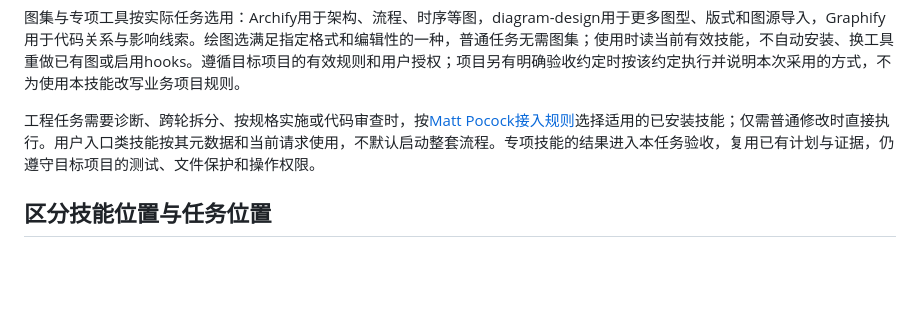
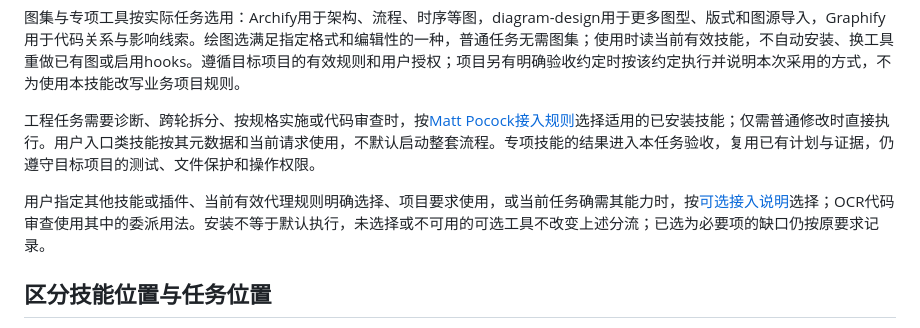
Before and after one commit to Pjhhhhh/agent-workflow, a Markdown page: skills/work-eval/SKILL.md, the part around the change. GitHub-like rendering; blank space fills up the shorter version.

```diff
--- a/skills/work-eval/SKILL.md
+++ b/skills/work-eval/SKILL.md
@@ -20,6 +20,8 @@ description: 代码开发、文档修改填写、电脑操作和资料研究的
 图集与专项工具按实际任务选用：Archify用于架构、流程、时序等图，diagram-design用于更多图型、版式和图源导入，Graphify用于代码关系与影响线索。绘图选满足指定格式和编辑性的一种，普通任务无需图集；使用时读当前有效技能，不自动安装、换工具重做已有图或启用hooks。遵循目标项目的有效规则和用户授权；项目另有明确验收约定时按该约定执行并说明本次采用的方式，不为使用本技能改写业务项目规则。
 
 工程任务需要诊断、跨轮拆分、按规格实施或代码审查时，按[Matt Pocock接入规则](references/matt-pocock.md)选择适用的已安装技能；仅需普通修改时直接执行。用户入口类技能按其元数据和当前请求使用，不默认启动整套流程。专项技能的结果进入本任务验收，复用已有计划与证据，仍遵守目标项目的测试、文件保护和操作权限。
+
+用户指定其他技能或插件、当前有效代理规则明确选择、项目要求使用，或当前任务确需其能力时，按[可选接入说明](references/optional-integrations.md)选择；OCR代码审查使用其中的委派用法。安装不等于默认执行，未选择或不可用的可选工具不改变上述分流；已选为必要项的缺口仍按原要求记录。
 
 ## 区分技能位置与任务位置
 
```
Also changed, not shown: README.md (+10 -0 lines), 1 other file.
